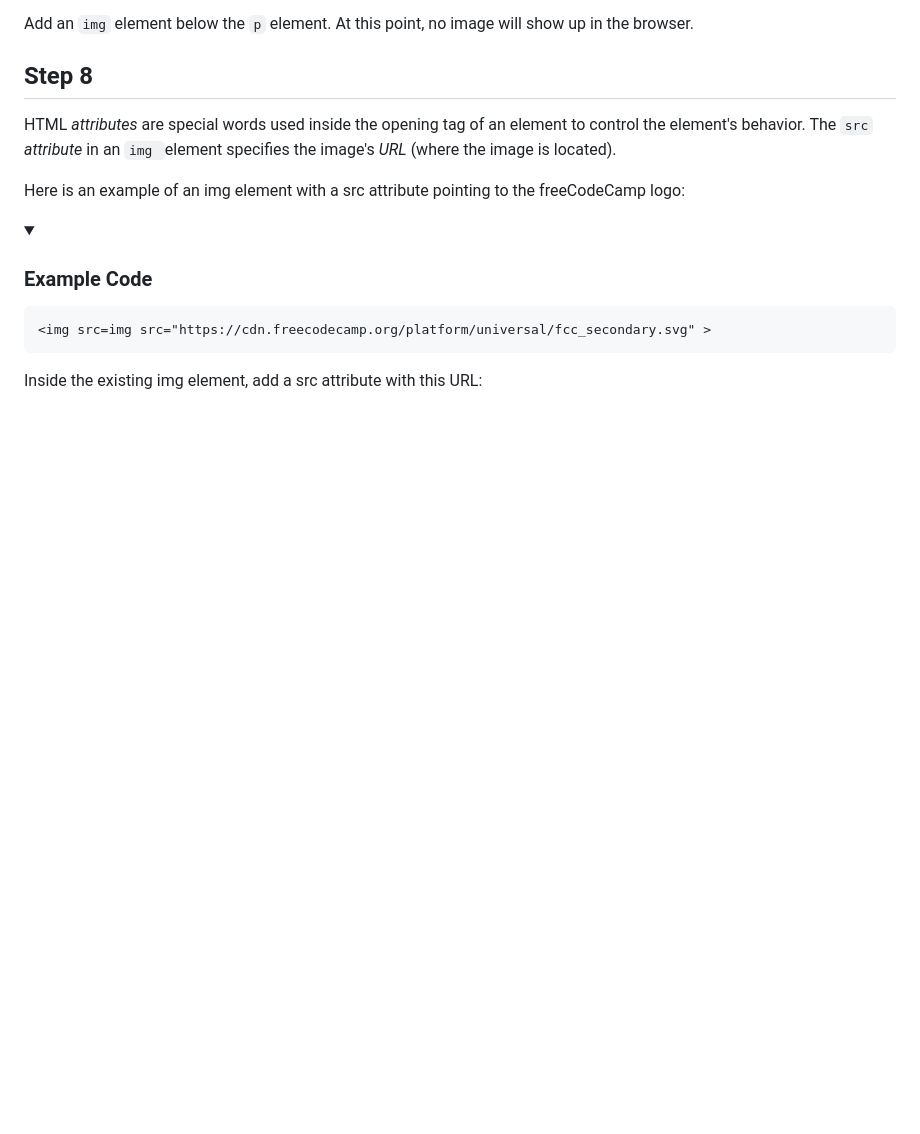
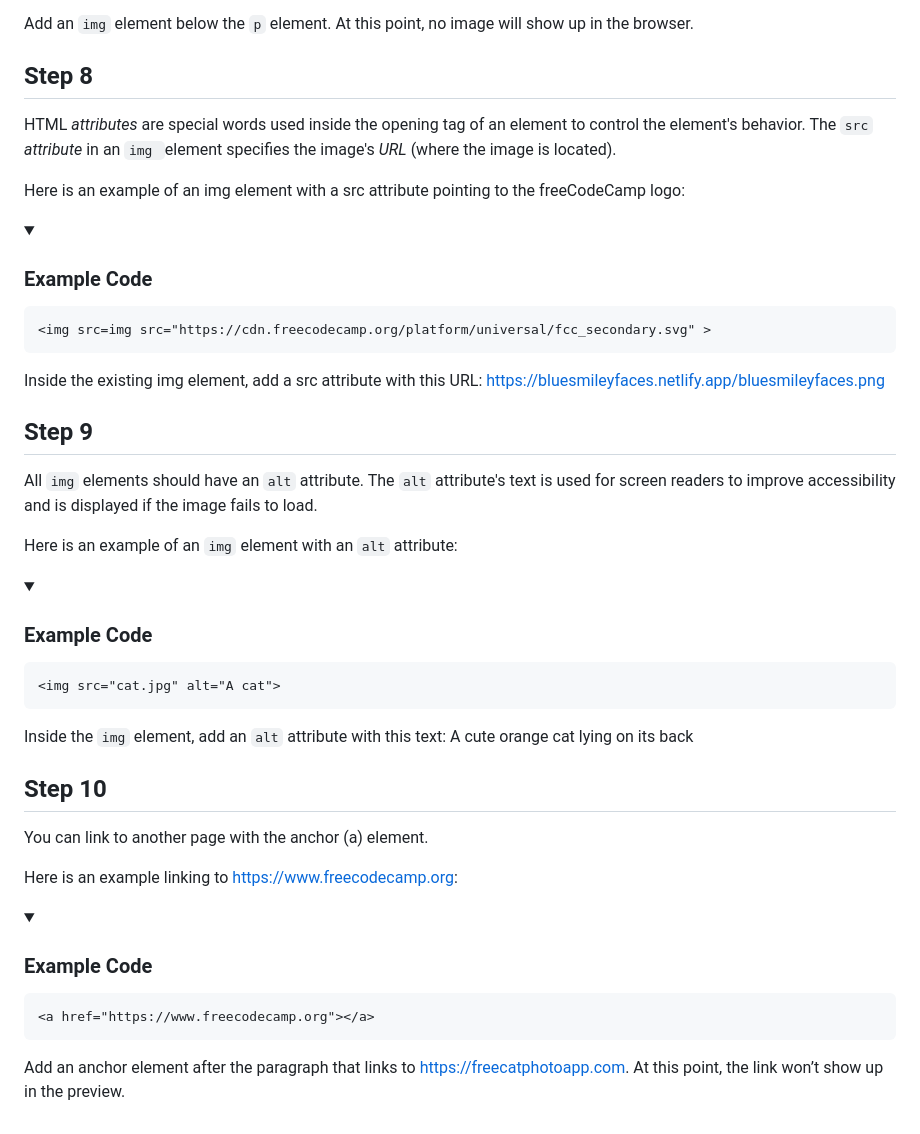
Before and after one commit to egiberne/cat-photo-app, a Markdown page: STEP_BY_STEP.md, the part around the change. GitHub-like rendering; folded sections open; blank space fills up the shorter version.

Commit message:
## Step 8 | Add a URL to the Image Source
## Step 9 | Add an Alt Attribute to the Image

## Step 10 | Create a Hyperlink

````diff
--- a/STEP_BY_STEP.md
+++ b/STEP_BY_STEP.md
@@ -125,3 +125,36 @@ Here is an example of an img element with a src attribute pointing to the freeCo
 </details>
 
 Inside the existing img element, add a src attribute with this URL:
+https://bluesmileyfaces.netlify.app/bluesmileyfaces.png
+
+## Step 9
+All `img` elements should have an `alt` attribute. The `alt` attribute's text is used for screen readers to improve accessibility and is displayed if the image fails to load.
+
+Here is an example of an `img` element with an `alt` attribute:
+
+<details>
+<summary> <h3> Example Code </h3></summary>
+
+```html
+<img src="cat.jpg" alt="A cat">
+```
+</details>
+
+Inside the `img` element, add an `alt` attribute with this text:
+A cute orange cat lying on its back
+
+
+## Step 10
+You can link to another page with the anchor (a) element.
+
+Here is an example linking to https://www.freecodecamp.org:
+
+<details>
+<summary> <h3> Example Code </h3></summary>
+
+```html
+<a href="https://www.freecodecamp.org"></a>
+```
+</details>
+
+Add an anchor element after the paragraph that links to https://freecatphotoapp.com. At this point, the link won’t show up in the preview.
````
